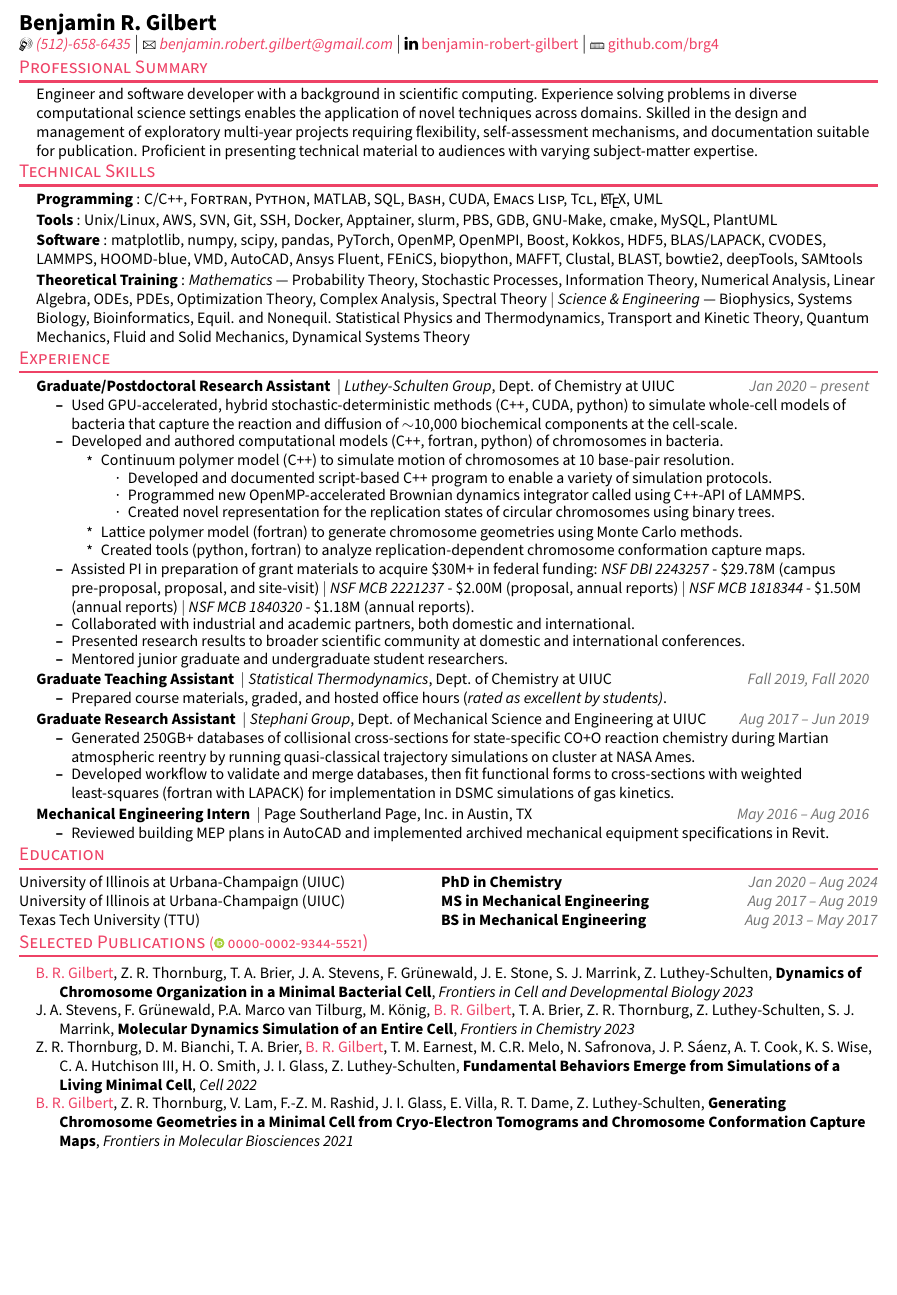
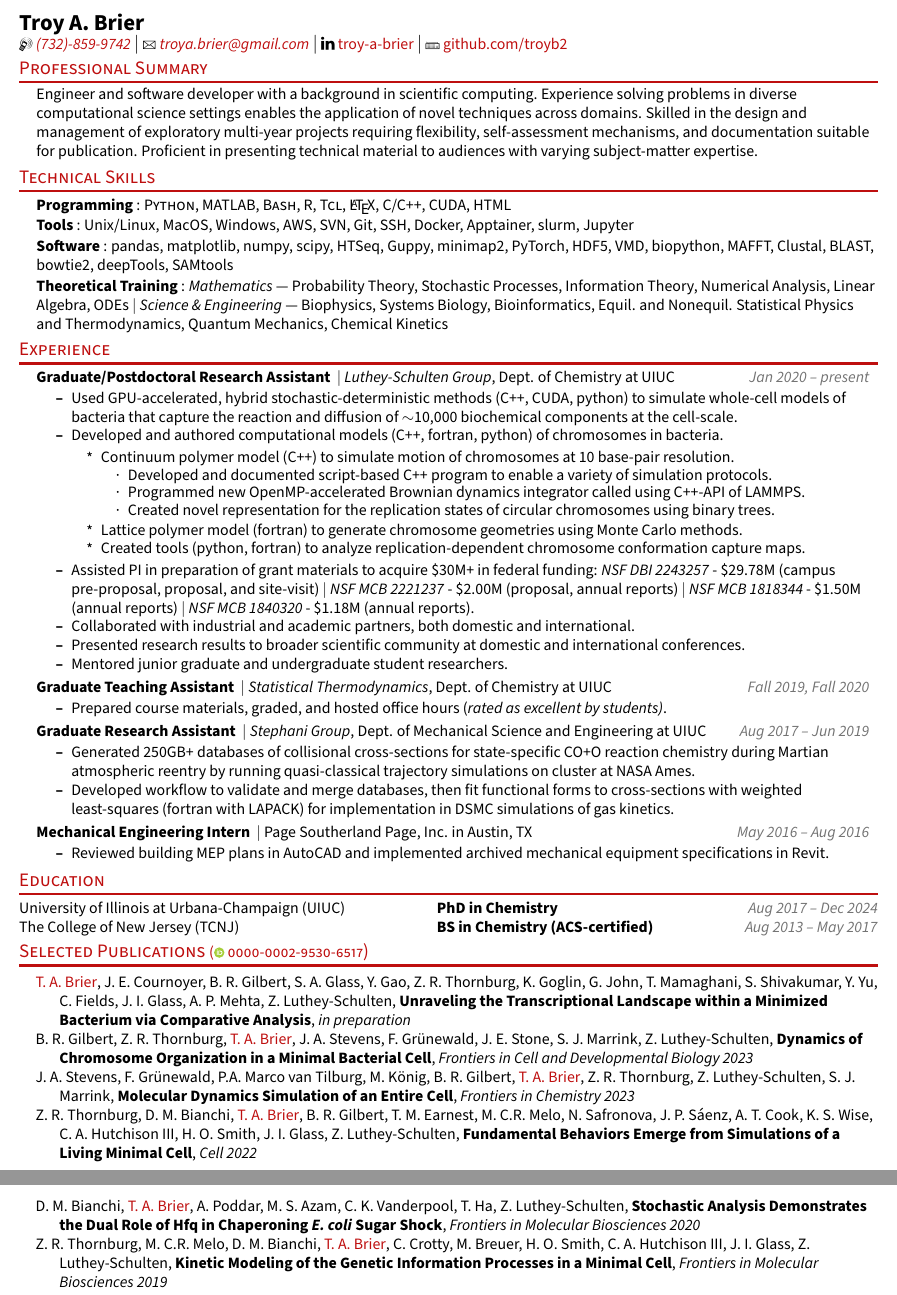
Before and after one commit to troyb2/Troy-A-Brier, a LaTeX CV (CV_RESUME/resume_files/resume_tabrier.tex): part of the page before the commit and two parts of pages 1 and 2 of 2 after it, the two joined at a grey line, cut at the place of the change, the shorter picture padded with empty space. Compiled offline with pdfLaTeX.

Commit message:
updating cv and resume tex file

```diff
--- a/CV_RESUME/resume_files/resume_tabrier.tex
+++ b/CV_RESUME/resume_files/resume_tabrier.tex
@@ -23,9 +23,9 @@
     pdfpagemode   = UseNone,% do not show thumbnails or bookmarks on opening
     pdfstartpage  = 1,
     pdfcreator    = {\LaTeX{}},
-    pdfauthor     = {Benjamin~R.~Gilbert},
-    pdftitle      = {Benjamin~R.~Gilbert -- Resum\'{e}},
-    pdfsubject    = {Resum\'{e} of Benjamin~R.~Gilbert},
+    pdfauthor     = {Troy~A.~Brier},
+    pdftitle      = {Troy~A.~Brier -- Resum\'{e}},
+    pdfsubject    = {Resum\'{e} of Troy~A.~Brier},
     pdfkeywords   = {Benjamin~R.~Gilbert, curriculum vit\ae{}, resum\'{e}}
   }
 \usepackage{fancyhdr}
@@ -57,7 +57,9 @@
 %-------------------------------------------------------------------------------
 \definecolor{color0}{rgb}{0,0,0}% black
 % \definecolor{color1}{rgb}{0.95,0.55,0.15}% orange
-\definecolor{color1}{RGB}{238,66,102}% pink
+%\definecolor{color1}{RGB}{238,66,102}% pink
+%\definecolor{color1}{RGB}{14,118,179}% blue
+\definecolor{color1}{RGB}{190,15,15}% maroon
 % \definecolor{color1}{RGB}{210,69,69}% red
 % \definecolor{color1}{RGB}{0,147,143}% teal
 \definecolor{color2}{rgb}{0.45,0.45,0.45}% dark grey
@@ -200,15 +201,14 @@
 % -------------------------------------
 
 \begin{flushleft}
-    \textbf{\Large Benjamin R. Gilbert} \\
+    \textbf{\Large Troy A. Brier} \\
     %\textit{Champaign-Urbana, Illinois} {\large $|$}
-    \Mobilefone~\textcolor{color1}{\textit{(512)-658-6435}} {\large $|$}
-    \href{mailto:benjamin.robert.gilbert@gmail.com}{{\Letter~\textcolor{color1}{\textit{benjamin.robert.gilbert@gmail.com}}}} {\large $|$}
+    \Mobilefone~\textcolor{color1}{\textit{(732)-859-9742}} {\large $|$}
+    \href{mailto:troya.brier@gmail.com}{{\Letter~\textcolor{color1}{\textit{troya.brier@gmail.com}}}} {\large $|$}
     % \href{https://orcid.org/0000-0002-9344-5521}{ORCID:0000-0002-9344-5521}
     % \href{https://www.linkedin.com/in/benjamin-gilbert-00014387/}{\faLinkedin~\textcolor{color1}{benjamin-robert-gilbert}} {\large $|$}
-    \href{https://www.linkedin.com/in/benjamin-robert-gilbert/}{\faLinkedin~\textcolor{color1}{benjamin-robert-gilbert}} {\large $|$}
-    % \href{https://www.linkedin.com/in/benjamin-gilbert-00014387/}{linkedin.com/benjamin-gilbert-00014387} {\large $|$}
-    \href{https://github.com/brg4}{\Keyboard~\textcolor{color1}{github.com/brg4}} %{\large $|$}
+    \href{https://www.linkedin.com/in/troy-a-brier/}{\faLinkedin~\textcolor{color1}{troy-a-brier}} {\large $|$}
+    \href{https://github.com/troyb2}{\Keyboard~\textcolor{color1}{github.com/troyb2}} %{\large $|$}
     %\orcidlinkalt{0000-0002-9344-5521}
     %\href{https://orcid.org/0000-0002-9344-5521}{ORCID:0000-0002-9344-5521}
     %\orcidlink{0000-0002-9344-5521}
@@ -255,15 +254,16 @@
    {\item{
        \vspace{1pt}
        % \titleItem{Programming}{: \emph{advanced} --- \textsc{C/C++, fortran, python}, \LaTeX} $|$ \emph{intermediate} --- \textsc{MATLAB} $|$ \emph{basic} --- \textsc{SQL, Bash, CUDA, Emacs Lisp, Tcl}\\
-       \titleItem{Programming}{: \textsc{C/C++, Fortran, Python, MATLAB, SQL, Bash, CUDA, Emacs Lisp, Tcl}, \LaTeX, \textsc{UML}}\\
+       \titleItem{Programming}{: \textsc{Python, MATLAB, Bash, R, Tcl}, \LaTeX, C/C++, CUDA, HTML}\\
        \vspace{1pt}
-       % \titleItem{Tools}{: \emph{intermediate} --- GNU-Linux $|$ \emph{basic} --- AWS, SVN, Git, SSH, Docker, slurm, PBS, GDB, GNU-Make, cmake, MySQL}\\
-       \titleItem{Tools}{: Unix/Linux, AWS, SVN, Git, SSH, Docker, Apptainer, slurm, PBS, GDB, GNU-Make, cmake, MySQL, PlantUML}\\
+       \titleItem{Tools}{: Unix/Linux, MacOS, Windows, AWS, SVN, Git, SSH, Docker, Apptainer, slurm, Jupyter}\\
        \vspace{1pt}
-       % \titleItem{Software}{: \emph{advanced} --- matplotlib, numpy, scipy, LAMMPS $|$ \emph{intermediate} --- pandas, OpenMP, HOOMD-blue, VMD $|$ \emph{basic} --- PyTorch, OpenMPI, Boost, Kokkos, BLAS/LAPACK, CVODES, Inkscape, GIMP} \\
-       \titleItem{Software}{: matplotlib, numpy, scipy, pandas, PyTorch, OpenMP, OpenMPI, Boost, Kokkos, HDF5, BLAS/LAPACK, CVODES, LAMMPS, HOOMD-blue, VMD, AutoCAD, Ansys Fluent, FEniCS, biopython, MAFFT, Clustal, BLAST, bowtie2, deepTools, SAMtools} \\
+       \titleItem{Software}{: pandas, matplotlib, numpy, scipy, HTSeq, Guppy, minimap2, PyTorch, HDF5, VMD, biopython, MAFFT, Clustal, BLAST, bowtie2, deepTools, SAMtools} \\
        \vspace{1pt}
-       \titleItem{Theoretical Training}{: \emph{Mathematics} --- Probability Theory, Stochastic Processes, Information Theory, Numerical Analysis, Linear Algebra, ODEs, PDEs, Optimization Theory, Complex Analysis, Spectral Theory $|$ \emph{Science \& Engineering} --- Biophysics, Systems Biology, Bioinformatics, Equil. and Nonequil. Statistical Physics and Thermodynamics, Transport and Kinetic Theory, Quantum Mechanics, Fluid and Solid Mechanics, Dynamical Systems Theory}
+       \titleItem{Theoretical Training}{:
+       	\emph{Mathematics} --- Probability Theory, Stochastic Processes, Information Theory, Numerical Analysis, Linear Algebra, ODEs
+       	 $|$
+       	\emph{Science \& Engineering} --- Biophysics, Systems Biology, Bioinformatics, Equil. and Nonequil. Statistical Physics and Thermodynamics, Quantum Mechanics, Chemical Kinetics}
      }}
  \end{itemize}
  \sectionspace
@@ -370,9 +368,8 @@
 {
   \setlength\tabcolsep{0pt}
   \begin{tabular*}{\linewidth}{@{\extracolsep{\fill}} llr}
-    University of Illinois at Urbana-Champaign~(UIUC) & \textbf{PhD in Chemistry} & \textcolor{color2}{\textit{Jan 2020 -- Aug 2024}}\\
-    University of Illinois at Urbana-Champaign~(UIUC) & \textbf{MS in Mechanical Engineering} & \textcolor{color2}{\textit{Aug 2017 -- Aug 2019}}\\
-    Texas Tech University~(TTU) & \textbf{BS in Mechanical Engineering} & \textcolor{color2}{\textit{Aug 2013 -- May 2017}}\\
+    University of Illinois at Urbana-Champaign~(UIUC) & \textbf{PhD in Chemistry} & \textcolor{color2}{\textit{Aug 2017 -- Dec 2024}}\\
+    The College of New Jersey~(TCNJ) & \textbf{BS in Chemistry (ACS-certified)} & \textcolor{color2}{\textit{Aug 2013 -- May 2017}}\\
   \end{tabular*}
 }
 \sectionspace
@@ -382,25 +379,25 @@
 % ----------PUBLICATIONS--------------------
 % ------------------------------------------
 
-\section{\textcolor{color1}{Selected Publications {\normalsize (\orcidlinkalt{0000-0002-9344-5521}})}}
+\section{\textcolor{color1}{Selected Publications {\normalsize (\orcidlinkalt{0000-0002-9530-6517}})}}
 % \resumeSubHeadingListStart
 
 \begin{itemize}[leftmargin=0.35in, label={}, labelindent=5pt,itemindent=-15pt]
   \setlength\itemsep{-0.4em}
-  % \item \textcolor{color1}{B. R. Gilbert}, Z. Luthey-Schulten, \textbf{Chapter --- Replicating Chromosomes in Whole-Cell Models of Bacteria}, \textit{Bacterial Chromatin: Methods and Protocols 2nd ed.}~(in press, edited by R. T. Dame)
-\item \textcolor{color1}{B. R. Gilbert}, Z. R. Thornburg, T. A. Brier, J. A. Stevens, F. Gr\"{u}newald, J. E. Stone, S. J. Marrink, Z. Luthey-Schulten, \textbf{Dynamics of Chromosome Organization in a Minimal Bacterial Cell}, \href{https://doi.org/10.3389/fcell.2023.1214962}{\textit{Frontiers in Cell and Developmental Biology 2023}}%, \href{https://doi.org/10.3389/fcell.2023.1214962}{DOI:10.3389/fcell.2023.1214962}
-\item J. A. Stevens, F. Gr\"{u}newald, P.A. Marco van Tilburg, M. K\"{o}nig, \textcolor{color1}{B. R. Gilbert}, T. A. Brier, Z. R. Thornburg, Z. Luthey-Schulten, S. J. Marrink, \textbf{Molecular Dynamics Simulation of an Entire Cell}, \href{https://doi.org/10.3389/fchem.2023.1106495}{\textit{Frontiers in Chemistry 2023}}%, \href{https://doi.org/10.3389/fchem.2023.1106495}{DOI:10.3389/fchem.2023.1106495}
-  % \item Z. Luthey-Schulten, Z. R. Thornburg, \textcolor{color1}{B. R. Gilbert}, \textbf{Integrating Cellular and Molecular Structures and Dynamics into Whole-Cell Models}, \href{https://doi.org/10.1016/j.sbi.2022.102392}{\textit{Current Opinion in Structural Biology 2022}}%, \href{https://doi.org/10.1016/j.sbi.2022.102392}{DOI:10.1016/j.sbi.2022.102392}
-\item Z. R. Thornburg, D. M. Bianchi, T. A. Brier, \textcolor{color1}{B. R. Gilbert}, T. M. Earnest, M. C.R. Melo, N. Safronova, J. P. S\'{a}enz, A. T. Cook, K. S. Wise, C. A. Hutchison III, H. O. Smith, J. I. Glass, Z. Luthey-Schulten, \textbf{Fundamental Behaviors Emerge from Simulations of a Living Minimal Cell}, \href{https://doi.org/10.1016/j.cell.2021.12.025}{\textit{Cell 2022}}%, \href{https://doi.org/10.1016/j.cell.2021.12.025}{DOI:10.1016/j.cell.2021.12.025}
-\item \textcolor{color1}{B. R. Gilbert}, Z. R. Thornburg, V. Lam, F.-Z. M. Rashid, J. I. Glass, E. Villa, R. T. Dame, Z. Luthey-Schulten, \textbf{Generating Chromosome Geometries in a Minimal Cell from Cryo-Electron Tomograms and Chromosome Conformation Capture Maps}, \href{https://doi.org/10.3389/fmolb.2021.644133}{\textit{Frontiers in Molecular Biosciences 2021}}%, \href{https://doi.org/10.3389/fmolb.2021.644133}{DOI:10.3389/fmolb.2021.644133}
+\item \textcolor{color1}{T. A. Brier}, J. E. Cournoyer, B. R. Gilbert, S. A. Glass, Y. Gao, Z. R. Thornburg, K. Goglin, G. John, T. Mamaghani, S. Shivakumar,   Y. Yu, C. Fields, J. I. Glass, A. P. Mehta, Z. Luthey-Schulten, \textbf{Unraveling the Transcriptional Landscape within a Minimized Bacterium via Comparative Analysis}, \textit{in preparation}
 
+\item B. R. Gilbert, Z. R. Thornburg, \textcolor{color1}{T. A. Brier}, J. A. Stevens, F. Gr\"{u}newald, J. E. Stone, S. J. Marrink, Z. Luthey-Schulten, \textbf{Dynamics of Chromosome Organization in a Minimal Bacterial Cell}, \href{https://doi.org/10.3389/fcell.2023.1214962}{\textit{Frontiers in Cell and Developmental Biology 2023}}%, \href{https://doi.org/10.3389/fcell.2023.1214962}{DOI:10.3389/fcell.2023.1214962}
+
+\item J. A. Stevens, F. Gr\"{u}newald, P.A. Marco van Tilburg, M. K\"{o}nig, B. R. Gilbert, \textcolor{color1}{T. A. Brier}, Z. R. Thornburg, Z. Luthey-Schulten, S. J. Marrink, \textbf{Molecular Dynamics Simulation of an Entire Cell}, \href{https://doi.org/10.3389/fchem.2023.1106495}{\textit{Frontiers in Chemistry 2023}}%, \href{https://doi.org/10.3389/fchem.2023.1106495}{DOI:10.3389/fchem.2023.1106495}
+
+\item Z. R. Thornburg, D. M. Bianchi, \textcolor{color1}{T. A. Brier}, B. R. Gilbert, T. M. Earnest, M. C.R. Melo, N. Safronova, J. P. S\'{a}enz, A. T. Cook, K. S. Wise, C. A. Hutchison III, H. O. Smith, J. I. Glass, Z. Luthey-Schulten, \textbf{Fundamental Behaviors Emerge from Simulations of a Living Minimal Cell}, \href{https://doi.org/10.1016/j.cell.2021.12.025}{\textit{Cell 2022}}%, \href{https://doi.org/10.1016/j.cell.2021.12.025}{DOI:10.1016/j.cell.2021.12.025}
+
+\item D. M. Bianchi, \textcolor{color1}{T. A. Brier}, A. Poddar, M. S. Azam, C. K. Vanderpool, T. Ha, Z. Luthey-Schulten, \textbf{Stochastic Analysis Demonstrates the Dual Role of Hfq in Chaperoning \textit{E. coli} Sugar Shock}, \href{https://doi.org/10.3389/fmolb.2020.593826}{\textit{Frontiers in Molecular Biosciences 2020}}%, \href{https://doi.org/10.3389/fmolb.2021.644133}{DOI:10.3389/fmolb.2021.644133}
+
+\item Z. R. Thornburg, M. C.R. Melo, D. M. Bianchi, \textcolor{color1}{T. A. Brier}, C. Crotty, M. Breuer, H. O. Smith, C. A. Hutchison III, J. I. Glass, Z. Luthey-Schulten, \textbf{Kinetic Modeling of the Genetic Information Processes in a Minimal Cell}, \href{https://doi.org/10.3389/fmolb.2019.00130}{\textit{Frontiers in Molecular Biosciences 2019}}%, \href{https://doi.org/10.1016/j.cell.2021.12.025}{DOI:10.1016/j.cell.2021.12.025}
 \end{itemize}
 
-% \emph{Benjamin R. Gilbert}, Zane R. Thornburg, Troy A. Brier, Jan A. Stevens, Fabian Gr\"{u}newald, John E. Stone, Siewert J. Marrink, Zaida Luthey-Schulten, \textbf{Dynamics of Chromosome Organization in a Minimal Bacterial Cell}, \textit{Frontiers in Cell and Developmental Biology 2023}, \href{https://doi.org/10.3389/fcell.2023.1214962}{DOI:10.3389/fcell.2023.1214962}\\
-% Jan A. Stevens, Fabian Gr\"{u}newald, P.A. Marco van Tilburg, Melanie K\"{o}nig, \emph{Benjamin R. Gilbert}, Troy A. Brier, Zane R. Thornburg, Zaida Luthey-Schulten, Siewert J. Marrink, \textbf{Molecular Dynamics Simulation of an Entire Cell}, \textit{Frontiers in Chemistry 2023}, \href{https://doi.org/10.3389/fchem.2023.1106495}{DOI:10.3389/fchem.2023.1106495}\\
-% Zaida Luthey-Schulten, Zane R. Thornburg, \emph{Benjamin R. Gilbert}, \textbf{Integrating Cellular and Molecular Structures and Dynamics into Whole-Cell Models}, \textit{Current Opinion in Structural Biology 2022}, \href{https://doi.org/10.1016/j.sbi.2022.102392}{DOI:10.1016/j.sbi.2022.102392}\\
-% Zane R. Thornburg, David M. Bianchi, Troy A. Brier, \emph{Benjamin R. Gilbert}, Tyler M. Earnest, Marcelo C.R. Melo, Nataliya Safronova, James P. S\'{a}enz, Andr\'{a}s T. Cook, Kim S. Wise, Clyde A. Hutchison III, Hamilton O. Smith, John I. Glass, Zaida Luthey-Schulten, \textbf{Fundamental Behaviors Emerge from Simulations of a Living Minimal Cell}, \textit{Cell 2022}, \href{https://doi.org/10.1016/j.cell.2021.12.025}{DOI:10.1016/j.cell.2021.12.025}\\
-% \emph{Benjamin R. Gilbert}, Zane R. Thornburg, Vinson Lam, Fatema-Zahra M. Rashid, John I. Glass, Elizabeth Villa, Remus T. Dame, Zaida Luthey-Schulten, \textbf{Generating Chromosome Geometries in a Minimal Cell from Cryo-Electron Tomograms and Chromosome Conformation Capture Maps}, \textit{Frontiers in Molecular Biosciences 2021}, \href{https://doi.org/10.3389/fmolb.2021.644133}{DOI:10.3389/fmolb.2021.644133}\\
+
 
 % \resumeSubHeadingListEnd
 
```
Also changed, not shown: CV_RESUME/resume_files/Resume_BenjaminRGilbert.pdf (deleted), CV_RESUME/resume_files/resume_tabrier.pdf (added), CV_RESUME/resume_files/resume_tabrier.tex (6 more changed lines), 1 other file.
